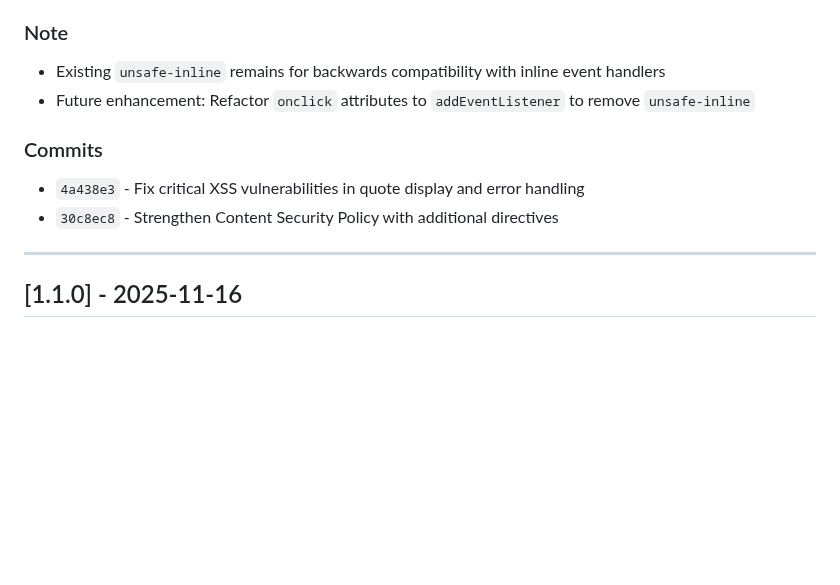
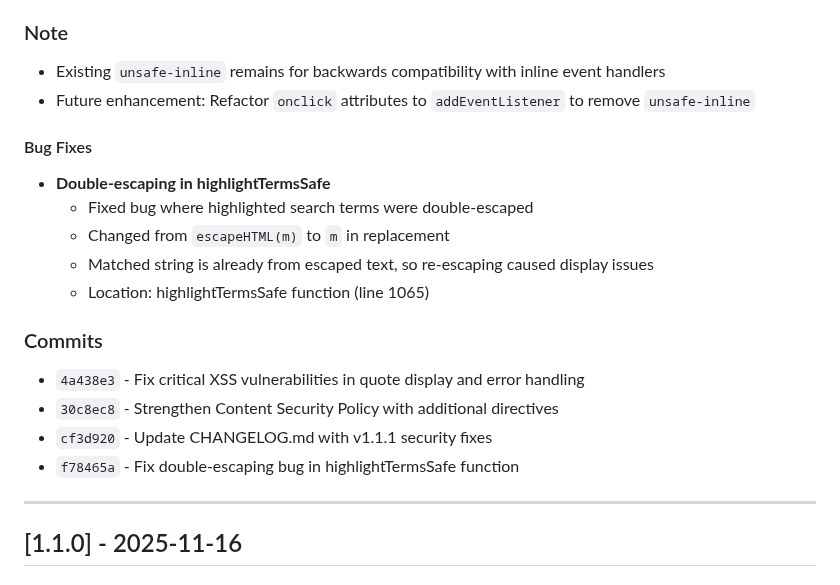
Before and after one commit to nozomi-sawada/lagos-weekly-record-analysis, a Markdown page: CHANGELOG.md, the part around the change. Drawn GitHub-style; blank space fills up the shorter version.

Commit message:
Update CHANGELOG.md with highlightTermsSafe bug fix

```diff
--- a/CHANGELOG.md
+++ b/CHANGELOG.md
@@ -41,9 +41,18 @@ and this project adheres to [Semantic Versioning](https://semver.org/spec/v2.0.0
 - Existing `unsafe-inline` remains for backwards compatibility with inline event handlers
 - Future enhancement: Refactor `onclick` attributes to `addEventListener` to remove `unsafe-inline`
 
+#### Bug Fixes
+- **Double-escaping in highlightTermsSafe**
+  - Fixed bug where highlighted search terms were double-escaped
+  - Changed from `escapeHTML(m)` to `m` in replacement
+  - Matched string is already from escaped text, so re-escaping caused display issues
+  - Location: highlightTermsSafe function (line 1065)
+
 ### Commits
 - `4a438e3` - Fix critical XSS vulnerabilities in quote display and error handling
 - `30c8ec8` - Strengthen Content Security Policy with additional directives
+- `cf3d920` - Update CHANGELOG.md with v1.1.1 security fixes
+- `f78465a` - Fix double-escaping bug in highlightTermsSafe function
 
 ---
 
```
